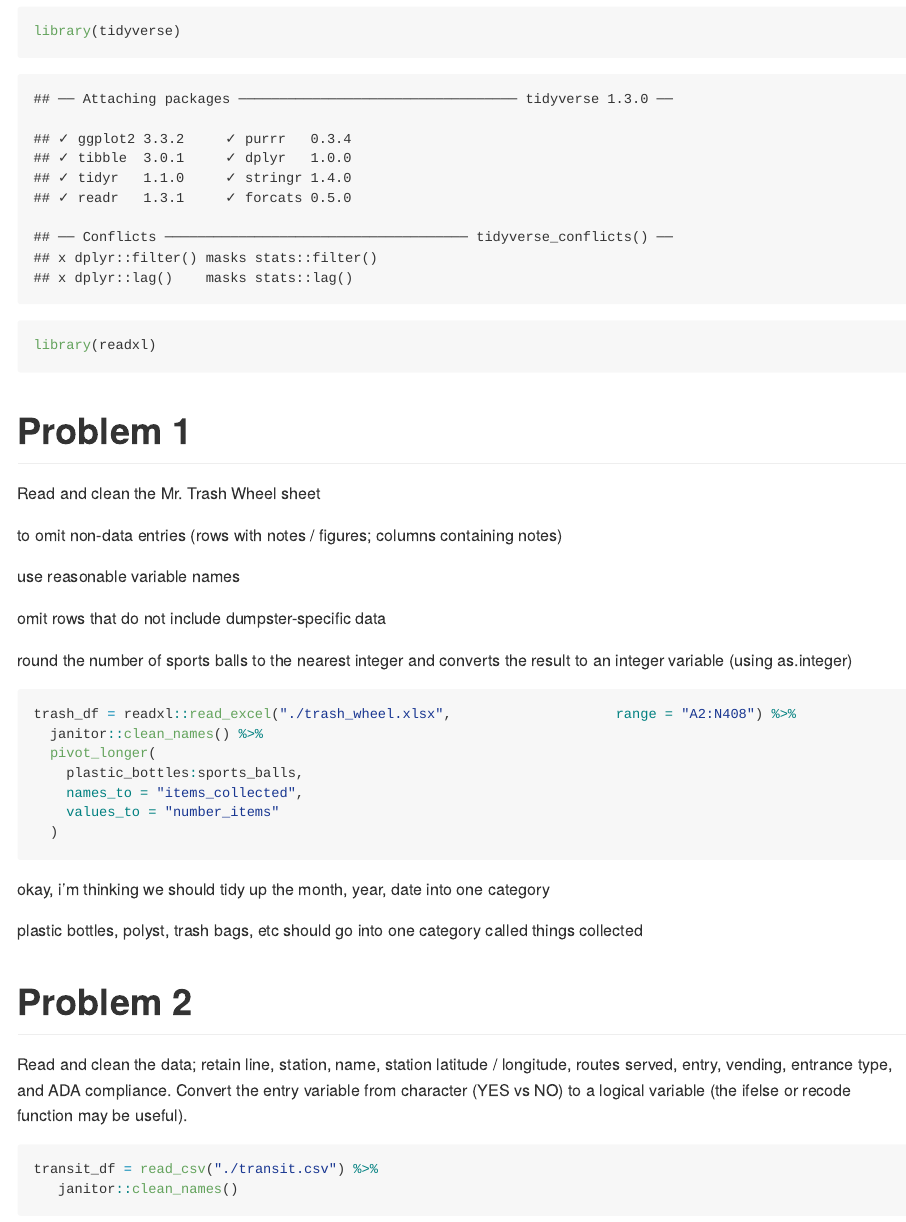
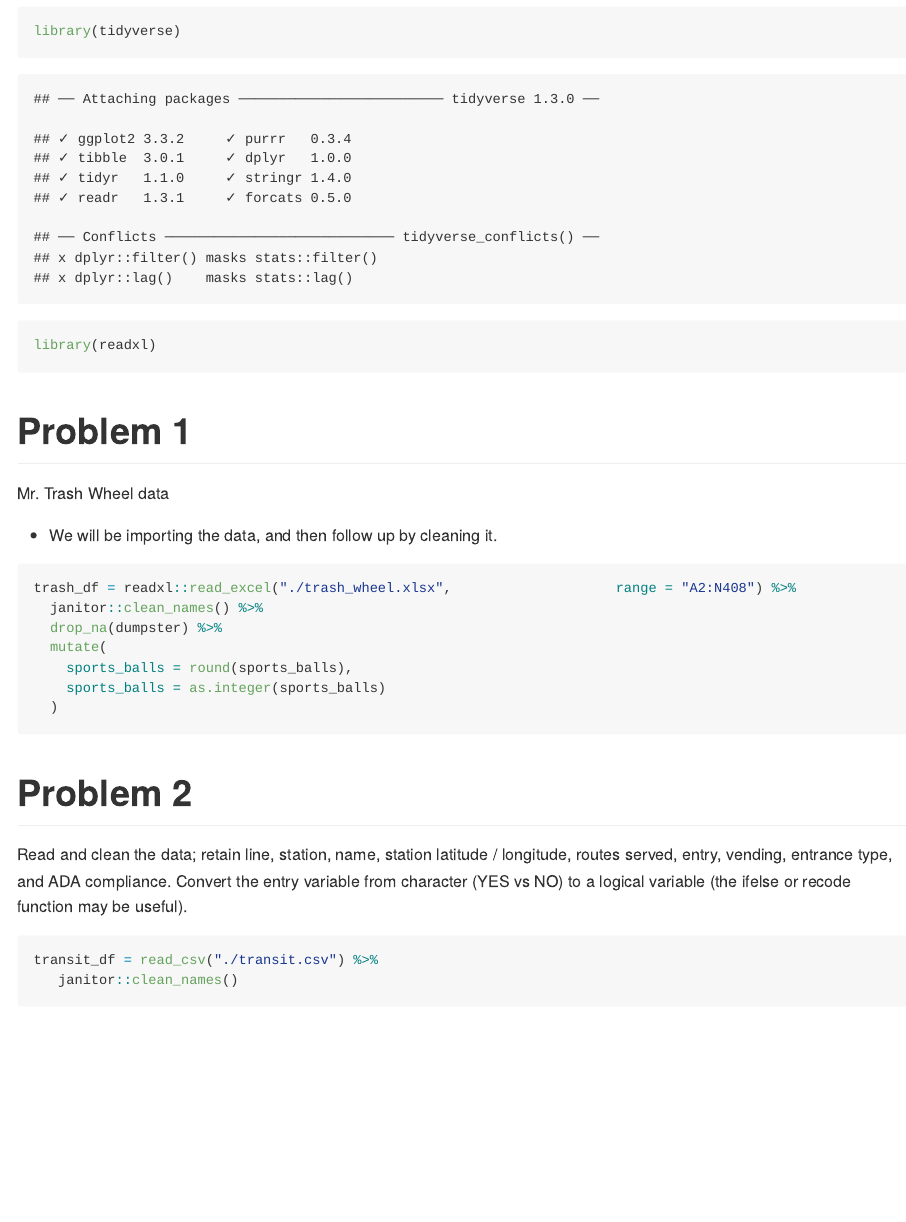
Before and after one commit to rkmclin/p8105_HW2_rkm2147, an R Markdown document (p8105_HW2_rkm2147.Rmd): the page in a window 1100 px wide, from 140 px down. The pictures show the output file p8105_HW2_rkm2147.md that the author committed with the source, drawn offline in the style of GitHub.

Commit message:
readjusting some things. going to start over

````diff
--- a/p8105_HW2_rkm2147.Rmd
+++ b/p8105_HW2_rkm2147.Rmd
@@ -12,34 +12,26 @@ library(readxl)
 
 # Problem 1
 
-Read and clean the Mr. Trash Wheel sheet
+ Mr. Trash Wheel data
 
-to omit non-data entries (rows with notes / figures; columns containing notes)
-
-use reasonable variable names
-
-omit rows that do not include dumpster-specific data
-
-round the number of sports balls to the nearest integer and converts the result to an integer variable (using as.integer)
+- We will be importing the data, and then follow up by cleaning it.
 
 ```{r}
 trash_df = readxl::read_excel("./trash_wheel.xlsx",                    range = "A2:N408") %>%
   janitor::clean_names() %>%
-  pivot_longer(
-    plastic_bottles:sports_balls,
-    names_to = "items_collected",
-    values_to = "number_items"
+  drop_na(dumpster) %>%
+  mutate(
+    sports_balls = round(sports_balls),
+    sports_balls = as.integer(sports_balls)
   )
+
 ```
-
-okay, i'm thinking we should tidy up the month, year, date into one category
-
-plastic bottles, polyst, trash bags, etc should go into one category called things collected
 
 
 # Problem 2
 
 Read and clean the data; retain line, station, name, station latitude / longitude, routes served, entry, vending, entrance type, and ADA compliance. Convert the entry variable from character (YES vs NO) to a logical variable (the ifelse or recode function may be useful).
+
 ```{r}
 transit_df = read_csv("./transit.csv") %>%
    janitor::clean_names()
````
Also changed, not shown: p8105_HW2_rkm2147.md, 1 other file.
